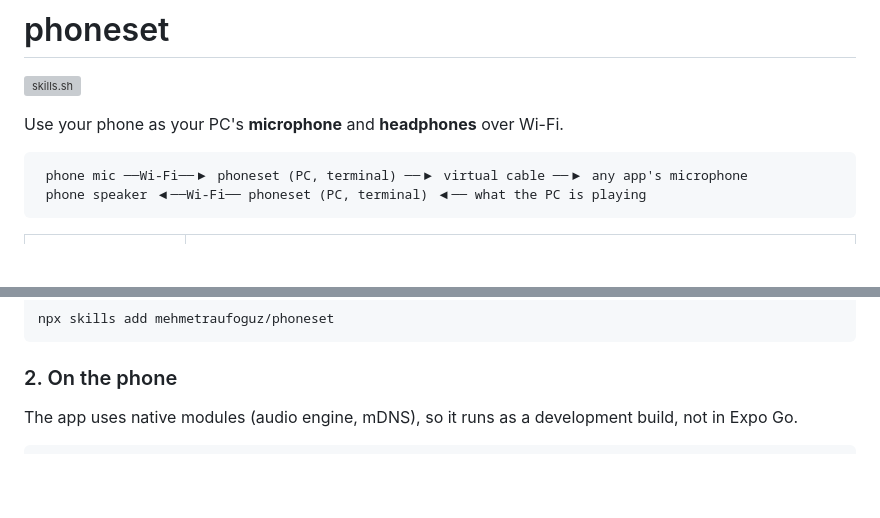
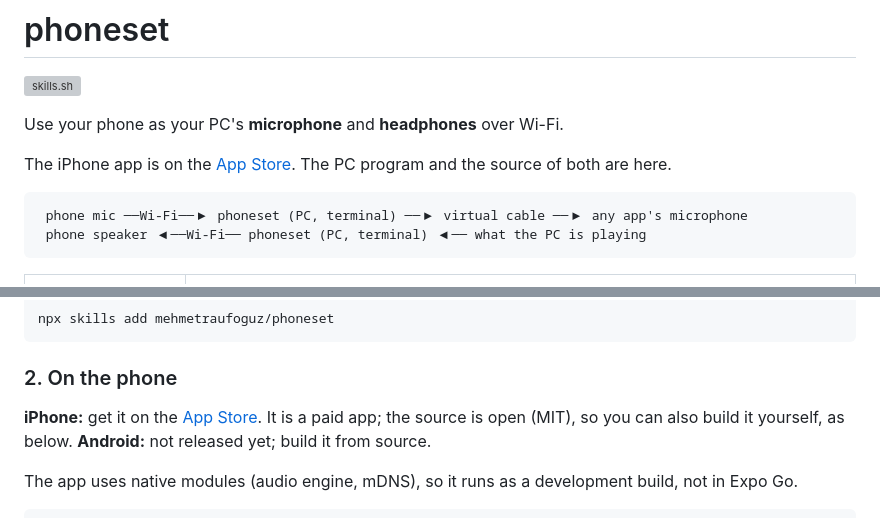
Before and after one commit to mehmetraufoguz/phoneset, a Markdown page: README.md, 2 parts joined by grey strips. Rendered like a GitHub page; blank space fills up the shorter version; grey boxes are pictures that could not be loaded.

Commit message:
docs: link the iPhone app on the App Store from the README
The README only explained how to build the phone app from source, so the
public repository did not lead people to the App Store page. It now links
the page at the top and in the phone section, and says the app is paid and
that building it from source stays possible. Android is marked as not
released yet.

Co-Authored-By: Claude Sonnet 5.5 <noreply@anthropic.com>

````diff
--- a/README.md
+++ b/README.md
@@ -3,6 +3,9 @@
 [![skills.sh](https://skills.sh/b/mehmetraufoguz/phoneset)](https://skills.sh/mehmetraufoguz/phoneset)
 
 Use your phone as your PC's **microphone** and **headphones** over Wi-Fi.
+
+The iPhone app is on the [App Store](https://apps.apple.com/app/id6828815833). The PC program and the
+source of both are here.
 
 ```
  phone mic ──Wi-Fi──▶ phoneset (PC, terminal) ──▶ virtual cable ──▶ any app's microphone
@@ -188,6 +191,10 @@ npx skills add mehmetraufoguz/phoneset
 
 ### 2. On the phone
 
+**iPhone:** get it on the [App Store](https://apps.apple.com/app/id6828815833). It is a paid app;
+the source is open (MIT), so you can also build it yourself, as below. **Android:** not released
+yet; build it from source.
+
 The app uses native modules (audio engine, mDNS), so it runs as a development build, not
 in Expo Go.
 
````
